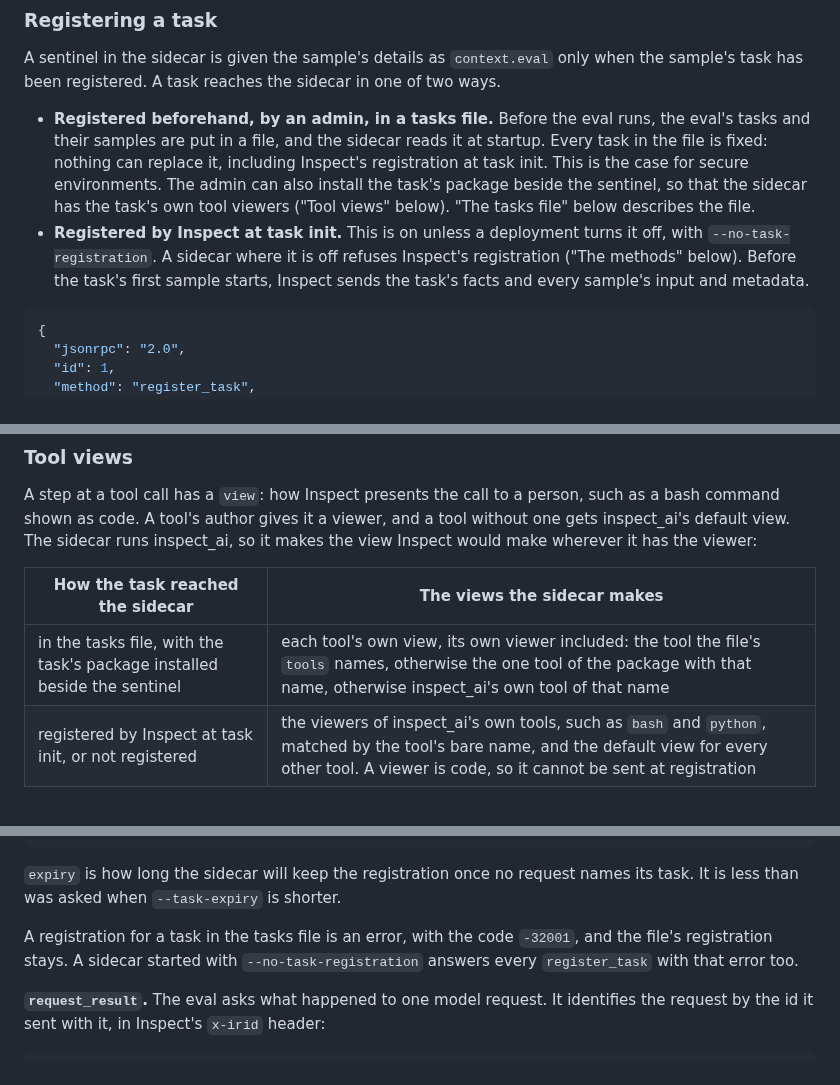
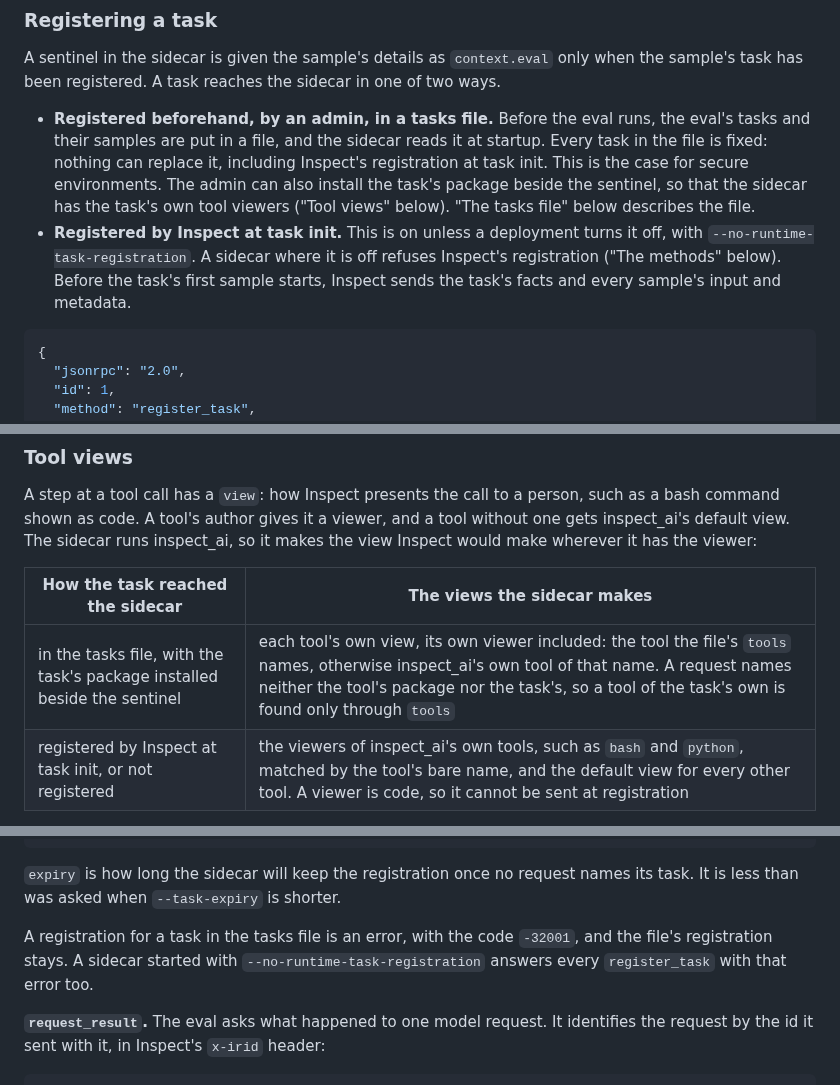
Before and after one commit to meridianlabs-ai/inspect_sentinel, a Markdown page: design/sidecar.md, 3 parts joined by grey strips. Rendered like a GitHub page.

````diff
--- a/design/sidecar.md
+++ b/design/sidecar.md
@@ -391,7 +391,7 @@ If the answer is not this, or no answer comes, Inspect runs the task with no sen
 A sentinel in the sidecar is given the sample's details as `context.eval` only when the sample's task has been registered. A task reaches the sidecar in one of two ways.
 
 - **Registered beforehand, by an admin, in a tasks file.** Before the eval runs, the eval's tasks and their samples are put in a file, and the sidecar reads it at startup. Every task in the file is fixed: nothing can replace it, including Inspect's registration at task init. This is the case for secure environments. The admin can also install the task's package beside the sentinel, so that the sidecar has the task's own tool viewers ("Tool views" below). "The tasks file" below describes the file.
-- **Registered by Inspect at task init.** This is on unless a deployment turns it off, with `--no-task-registration`. A sidecar where it is off refuses Inspect's registration ("The methods" below). Before the task's first sample starts, Inspect sends the task's facts and every sample's input and metadata.
+- **Registered by Inspect at task init.** This is on unless a deployment turns it off, with `--no-runtime-task-registration`. A sidecar where it is off refuses Inspect's registration ("The methods" below). Before the task's first sample starts, Inspect sends the task's facts and every sample's input and metadata.
 
 ```json
 {
@@ -801,7 +801,7 @@ A step at a tool call has a `view`: how Inspect presents the call to a person, s
 
 | How the task reached the sidecar | The views the sidecar makes |
 |---|---|
-| in the tasks file, with the task's package installed beside the sentinel | each tool's own view, its own viewer included: the tool the file's `tools` names, otherwise the one tool of the package with that name, otherwise inspect_ai's own tool of that name |
+| in the tasks file, with the task's package installed beside the sentinel | each tool's own view, its own viewer included: the tool the file's `tools` names, otherwise inspect_ai's own tool of that name. A request names neither the tool's package nor the task's, so a tool of the task's own is found only through `tools` |
 | registered by Inspect at task init, or not registered | the viewers of inspect_ai's own tools, such as `bash` and `python`, matched by the tool's bare name, and the default view for every other tool. A viewer is code, so it cannot be sent at registration |
 
 A request names a tool only by the name the model sees. So a custom tool called `bash` is given the viewer of inspect_ai's own `bash`, unless the tasks file maps the name to the custom tool. A tool made while the eval runs, such as one reached over MCP, has no registry entry and gets the default view.
@@ -848,7 +848,7 @@ A call that can be read is always answered with HTTP 200, and the body says whet
 
 `expiry` is how long the sidecar will keep the registration once no request names its task. It is less than was asked when `--task-expiry` is shorter.
 
-A registration for a task in the tasks file is an error, with the code `-32001`, and the file's registration stays. A sidecar started with `--no-task-registration` answers every `register_task` with that error too.
+A registration for a task in the tasks file is an error, with the code `-32001`, and the file's registration stays. A sidecar started with `--no-runtime-task-registration` answers every `register_task` with that error too.
 
 **`request_result`.** The eval asks what happened to one model request. It identifies the request by the id it sent with it, in Inspect's `x-irid` header:
 
````
Also changed, not shown: other parts of design/sidecar.md (+2 -2 lines), design/sidecar-plan.md (+1 -1 lines).
